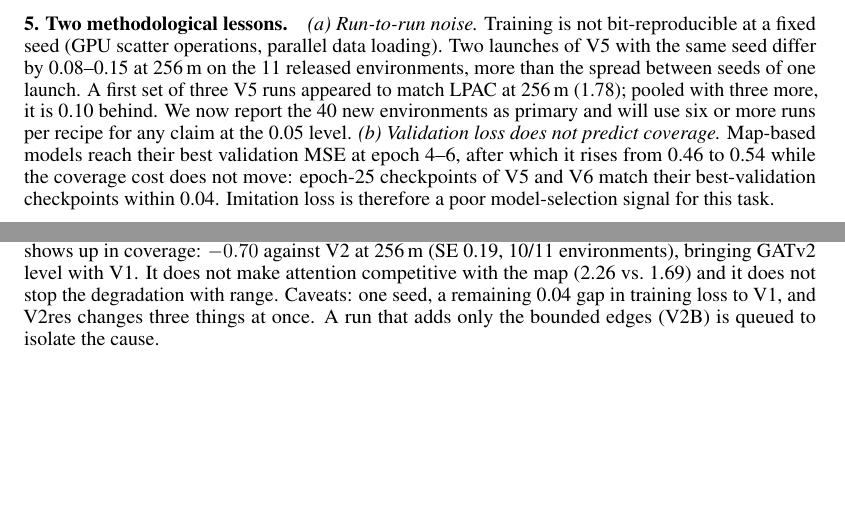
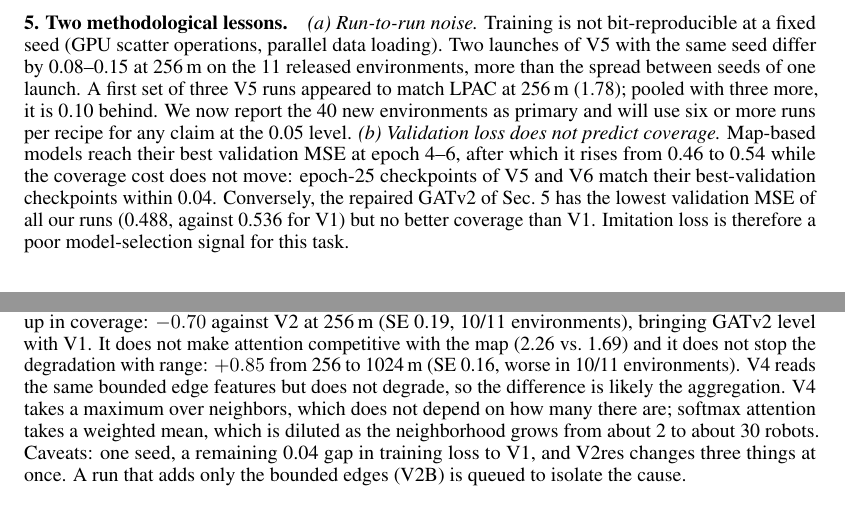
Before and after one commit to loicpoisson/lpac-communication-range, a LaTeX document (milestone/main.tex): two parts of pages 4 and 5 of 6, joined at a grey line, cut so that both start at the same text, the shorter picture padded with empty space. Compiled offline with pdfLaTeX.

Commit message:
Milestone: GATv2 range degradation and the aggregation hypothesis, validation-loss counterexample, plan item

```diff
--- a/milestone/main.tex
+++ b/milestone/main.tex
@@ -155,7 +155,7 @@ ef{sec:ta}, Q2.}
 \paragraph{4. Heterogeneous teams.} When a fraction $f$ of the robots hears at 1024\,m and the rest at 128\,m (Fig.~\ref{fig:hetero}), the published model's cost grows from 1.98 to 5.30. With V4 (mixed), each robot that hears farther helps: the cost falls at every step of $f$ for each seed, by $0.45$ in total (SE 0.08, 11/11 environments). This matches the inference-time fix within noise ($+0.05$ to $+0.09$, SE 0.08) for $f\ge\tfrac14$, without any test-time change. V4 remains 0.28 behind when every robot is at 128\,m, its weakest range.
 
 \paragraph{5. Two methodological lessons.}\label{sec:lessons}
-\emph{(a) Run-to-run noise.} Training is not bit-reproducible at a fixed seed (GPU scatter operations, parallel data loading). Two launches of V5 with the same seed differ by 0.08--0.15 at 256\,m on the 11 released environments, more than the spread between seeds of one launch. A first set of three V5 runs appeared to match LPAC at 256\,m (1.78); pooled with three more, it is 0.10 behind. We now report the 40 new environments as primary and will use six or more runs per recipe for any claim at the 0.05 level. \emph{(b) Validation loss does not predict coverage.} Map-based models reach their best validation MSE at epoch 4--6, after which it rises from 0.46 to 0.54 while the coverage cost does not move: epoch-25 checkpoints of V5 and V6 match their best-validation checkpoints within 0.04. Imitation loss is therefore a poor model-selection signal for this task.
+\emph{(a) Run-to-run noise.} Training is not bit-reproducible at a fixed seed (GPU scatter operations, parallel data loading). Two launches of V5 with the same seed differ by 0.08--0.15 at 256\,m on the 11 released environments, more than the spread between seeds of one launch. A first set of three V5 runs appeared to match LPAC at 256\,m (1.78); pooled with three more, it is 0.10 behind. We now report the 40 new environments as primary and will use six or more runs per recipe for any claim at the 0.05 level. \emph{(b) Validation loss does not predict coverage.} Map-based models reach their best validation MSE at epoch 4--6, after which it rises from 0.46 to 0.54 while the coverage cost does not move: epoch-25 checkpoints of V5 and V6 match their best-validation checkpoints within 0.04. Conversely, the repaired GATv2 of Sec.~\ref{sec:ta} has the lowest validation MSE of all our runs (0.488, against 0.536 for V1) but no better coverage than V1. Imitation loss is therefore a poor model-selection signal for this task.
 
 % =====================================================================
 \section{Backing up three claims}\label{sec:ta}
@@ -191,7 +191,7 @@ Both reach (AND) & = & $-0.01$ & $-0.05$ & $-0.01$ & = \\
 
 \paragraph{Q2. Directed links in mixed-range teams.} Our heterogeneous experiments (result~4) used \emph{reception}: robot $i$ hears $j$ when $d_{ij}<r_i$. Under a transmit-power radio, the natural rule is \emph{transmission}, the directed graph in which a 1024\,m robot reaches a 128\,m one: $j\to i$ when $d_{ij}<r_j$. We also tested the symmetric AND and OR rules. Only the graph changes; the four rules coincide exactly at $f=0$ and $f=1$, as they must. For V4, transmission gains 0.12--0.23 over reception, in 11/11 environments at every $f$ (Table~\ref{tab:ta}, bottom). OR gains slightly more, but it lets a 128\,m robot reach a robot 1024\,m away, so we treat it as an optimistic bound. AND removes exactly the edges that transmission adds and changes nothing. The gain therefore comes from short-range robots \emph{listening} to long-range ones. At $f=\tfrac34$ the team is within 0.05 of an all-1024\,m team. The published model, in contrast, \emph{loses} 0.4--0.8 under transmission with its own map, and is neutral with the fixed-scale map. Our hypothesis, not yet measured directly, is that the added edges bring in robots that its neighbor map does not show.
 
-\paragraph{Q3. Is GATv2 underfitting, untuned, or structurally unfit?} V2's training loss is stuck: it moves by 0.02 between epochs 10 and 30, while V1's keeps falling (Table~\ref{tab:gat}). Five single-seed runs on the 128\,m set separate the causes. A $10\times$ learning rate changes nothing. Pre-norm residual blocks with LayerNorm and V4's bounded edge features (V2res) take the loss from 0.676 to 0.432, closing 86\% of the gap to V1. Given that repair, 15 blocks train no better than 5. A TAGConv control with the same 5-hop receptive field as V2 (V1, $K{=}1$) matches V1 exactly, so reach was never the issue. Adding the node degree, which softmax attention discards, does not help. Our answer is \emph{underfitting caused by the conditioning of the original configuration, not by attention as such}. The repair also shows up in coverage: $-0.70$ against V2 at 256\,m (SE 0.19, 10/11 environments), bringing GATv2 level with V1. It does not make attention competitive with the map (2.26 vs.\ 1.69) and it does not stop the degradation with range. Caveats: one seed, a remaining 0.04 gap in training loss to V1, and V2res changes three things at once. A run that adds only the bounded edges (V2B) is queued to isolate the cause.
+\paragraph{Q3. Is GATv2 underfitting, untuned, or structurally unfit?} V2's training loss is stuck: it moves by 0.02 between epochs 10 and 30, while V1's keeps falling (Table~\ref{tab:gat}). Five single-seed runs on the 128\,m set separate the causes. A $10\times$ learning rate changes nothing. Pre-norm residual blocks with LayerNorm and V4's bounded edge features (V2res) take the loss from 0.676 to 0.432, closing 86\% of the gap to V1. Given that repair, 15 blocks train no better than 5. A TAGConv control with the same 5-hop receptive field as V2 (V1, $K{=}1$) matches V1 exactly, so reach was never the issue. Adding the node degree, which softmax attention discards, does not help. Our answer is \emph{underfitting caused by the conditioning of the original configuration, not by attention as such}. The repair also shows up in coverage: $-0.70$ against V2 at 256\,m (SE 0.19, 10/11 environments), bringing GATv2 level with V1. It does not make attention competitive with the map (2.26 vs.\ 1.69) and it does not stop the degradation with range: $+0.85$ from 256 to 1024\,m (SE 0.16, worse in 10/11 environments). V4 reads the same bounded edge features but does not degrade, so the difference is likely the aggregation. V4 takes a maximum over neighbors, which does not depend on how many there are; softmax attention takes a weighted mean, which is diluted as the neighborhood grows from about 2 to about 30 robots. Caveats: one seed, a remaining 0.04 gap in training loss to V1, and V2res changes three things at once. A run that adds only the bounded edges (V2B) is queued to isolate the cause.
 
 \begin{table}[t]
 \centering
```
Also changed, not shown: milestone/main.pdf, milestone/main.tex (6 more changed lines).
